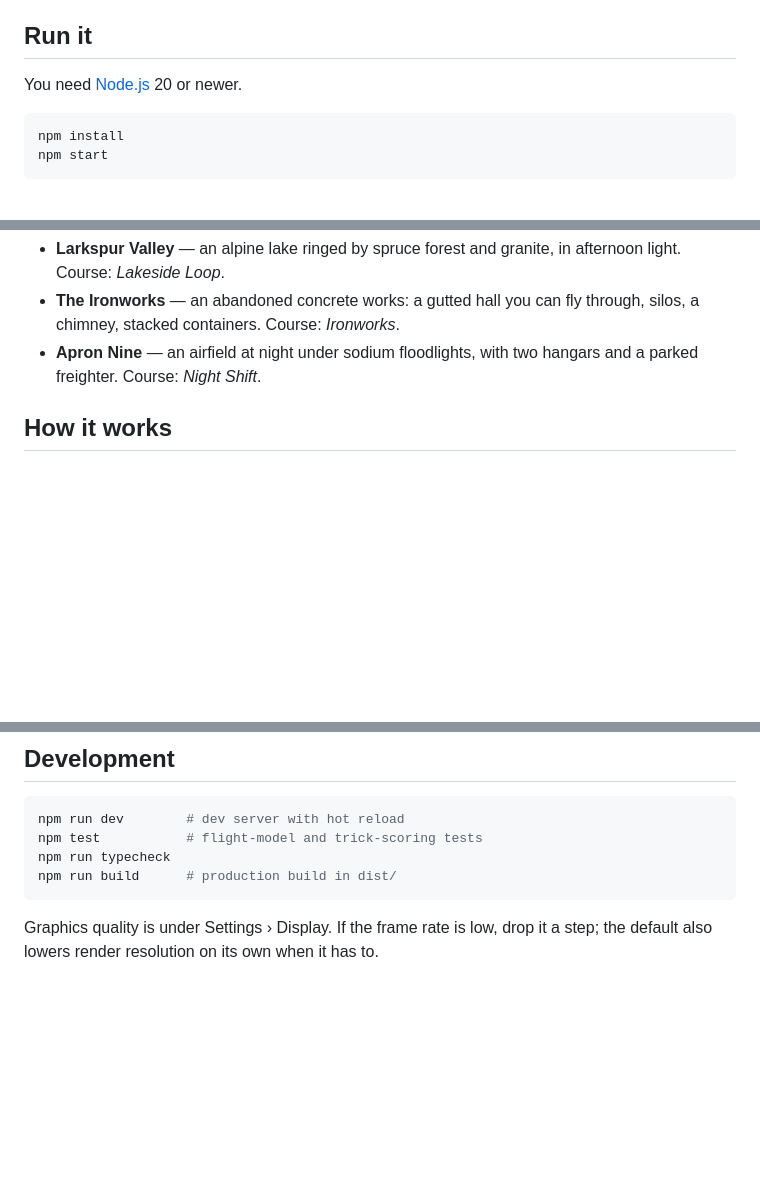
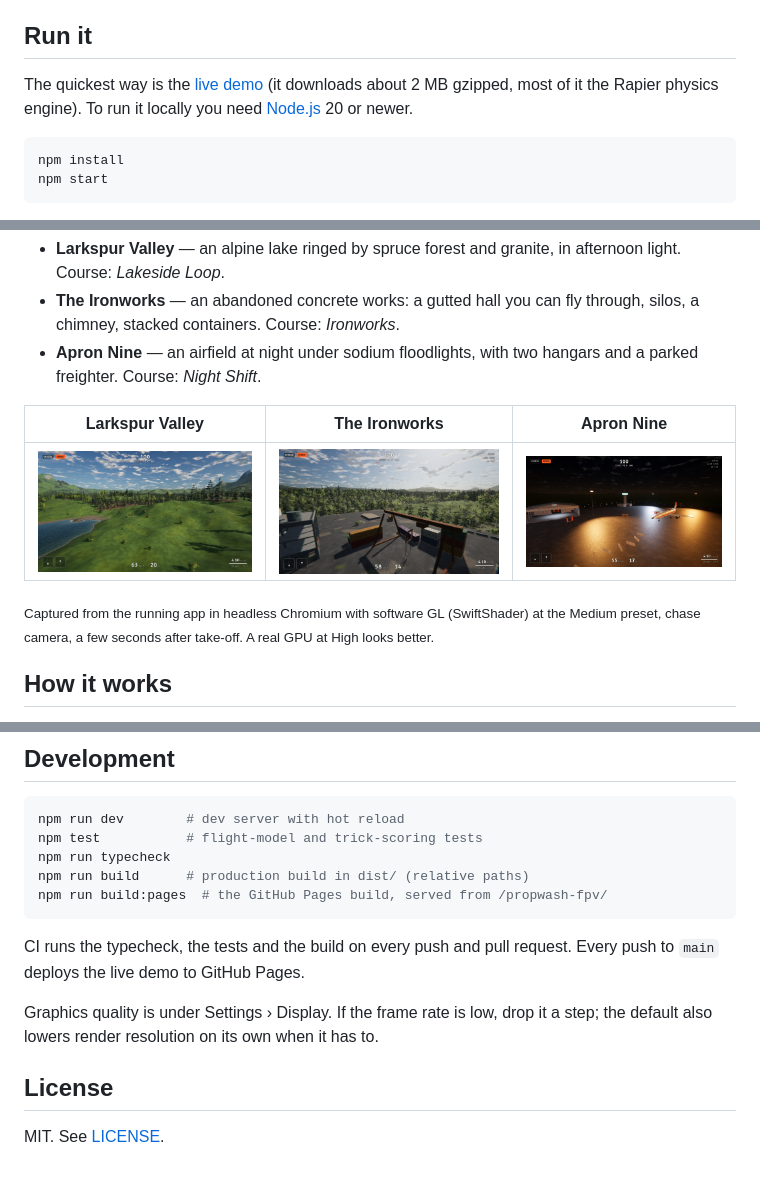
Before and after one commit to alexnieves-cs/propwash-fpv, a Markdown page: README.md, 3 parts joined by grey strips. Rendered like a GitHub page; pictures changed too: docs/media/apron-nine.jpg (added), docs/media/ironworks.jpg (added), docs/media/larkspur-valley.jpg (added); blank space fills up the shorter version.

Commit message:
Add MIT license, CI and Pages deploy, live demo, media; split the bundle; drop .claude/launch.json

````diff
--- a/README.md
+++ b/README.md
@@ -6,7 +15,7 @@ An FPV drone simulator that runs in the browser. It models a real quadcopter —
 
 ## Run it
 
-You need [Node.js](https://nodejs.org) 20 or newer.
+The quickest way is the [live demo](https://alexnieves-cs.github.io/propwash-fpv/) (it downloads about 2 MB gzipped, most of it the Rapier physics engine). To run it locally you need [Node.js](https://nodejs.org) 20 or newer.
 
 ```bash
 npm install
@@ -73,6 +82,12 @@ A tap on a key is a small nudge; holding it pushes the virtual stick to full def
 - **The Ironworks** — an abandoned concrete works: a gutted hall you can fly through, silos, a chimney, stacked containers. Course: *Ironworks*.
 - **Apron Nine** — an airfield at night under sodium floodlights, with two hangars and a parked freighter. Course: *Night Shift*.
 
+| Larkspur Valley | The Ironworks | Apron Nine |
+| --- | --- | --- |
+| ![Larkspur Valley](docs/media/larkspur-valley.jpg) | ![The Ironworks](docs/media/ironworks.jpg) | ![Apron Nine](docs/media/apron-nine.jpg) |
+
+<sub>Captured from the running app in headless Chromium with software GL (SwiftShader) at the Medium preset, chase camera, a few seconds after take-off. A real GPU at High looks better.</sub>
+
 ## How it works
 
 **Flight model** (`src/sim`). The quad is a rigid body in [Rapier](https://rapier.rs), stepped at 500 Hz. Each motor has its own spin-up lag; thrust goes with rotor speed squared and falls off with air flowing through the disc, which is what sets the top speed. The model also includes rotor drag, rotor reaction torque (which is what makes yaw work), airframe drag, ground effect, prop wash, wind gusts, and a LiPo pack whose voltage sags under load and runs down. The flight controller turns sticks into rate setpoints with Betaflight "Actual" rates, runs a PID and feed-forward rate loop, and mixes with airmode.
@@ -99,7 +114,14 @@ tests/      flight-model and trick-scoring tests
 npm run dev        # dev server with hot reload
 npm test           # flight-model and trick-scoring tests
 npm run typecheck
-npm run build      # production build in dist/
+npm run build      # production build in dist/ (relative paths)
+npm run build:pages  # the GitHub Pages build, served from /propwash-fpv/
 ```
 
+CI runs the typecheck, the tests and the build on every push and pull request. Every push to `main` deploys the live demo to GitHub Pages.
+
 Graphics quality is under Settings › Display. If the frame rate is low, drop it a step; the default also lowers render resolution on its own when it has to.
+
+## License
+
+MIT. See [LICENSE](LICENSE).
````
Also changed, not shown: other parts of README.md (+9 -0 lines), 9 other files.
